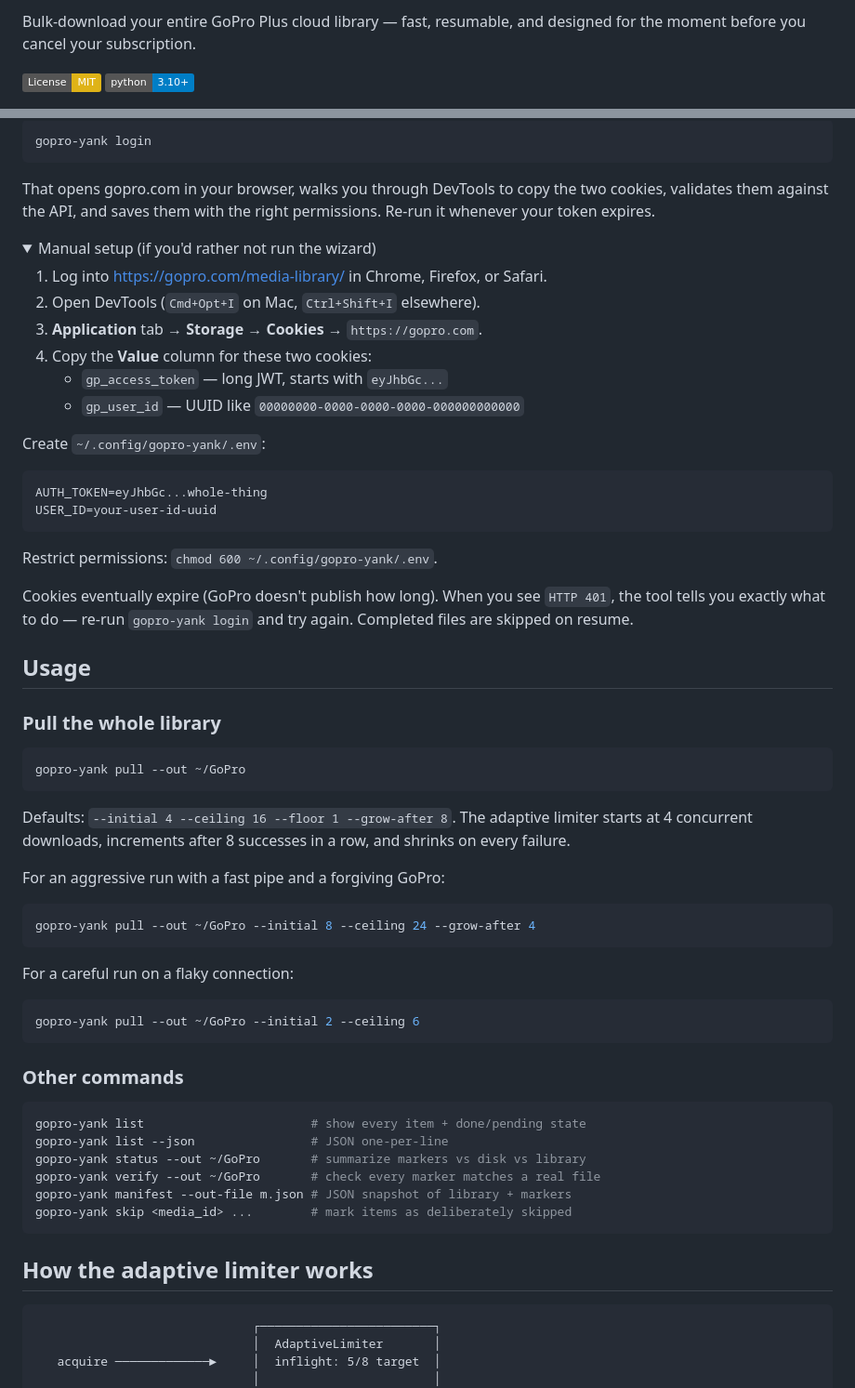
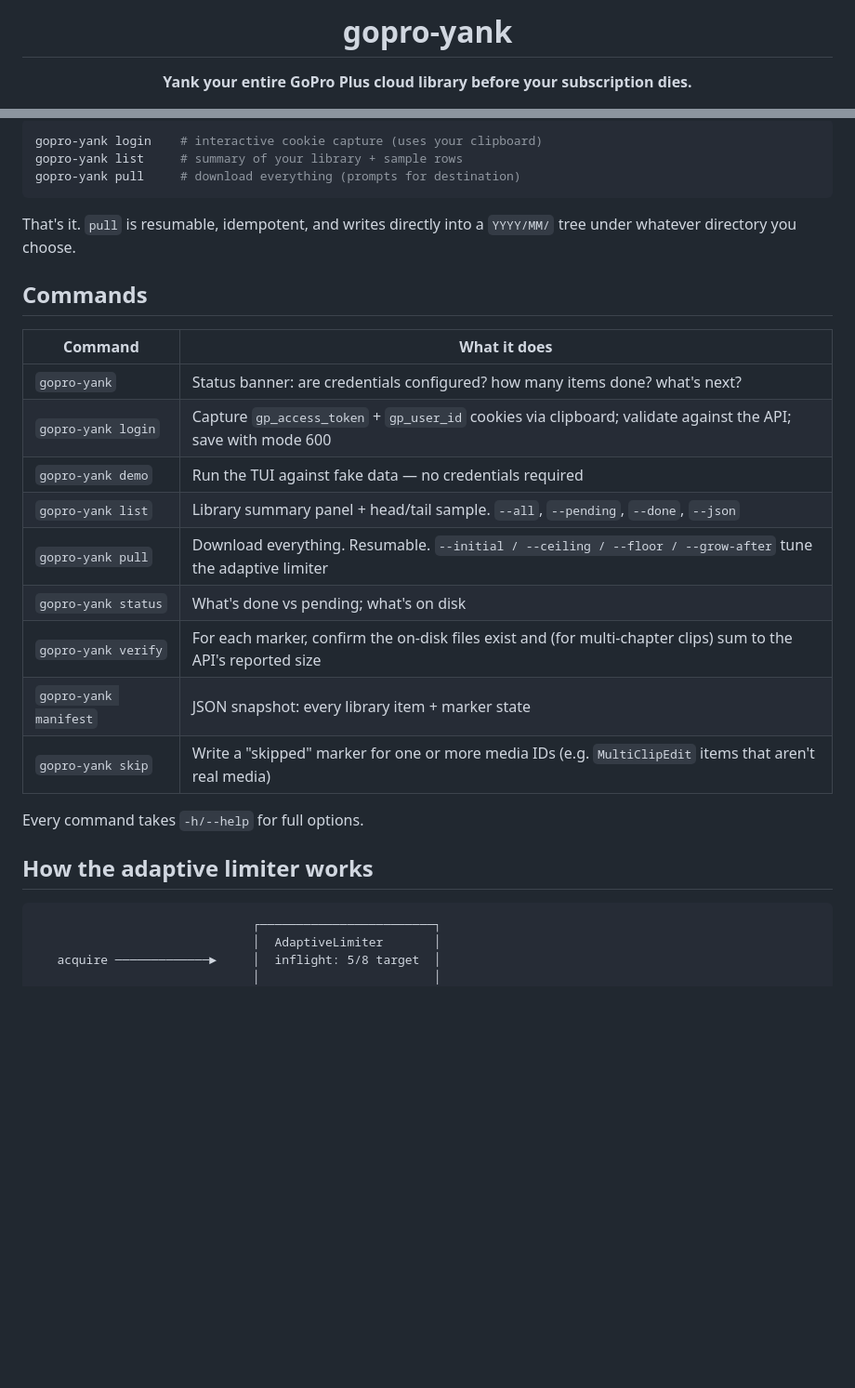
Before and after one commit to azohra/gopro-yank, a Markdown page: README.md, 2 parts joined by grey strips. Shown at 93% size. Drawn GitHub-style; folded sections open; badges without logos; blank space fills up the shorter version.

````diff
--- a/README.md
+++ b/README.md
@@ -2,7 +3,5 @@
 
-Bulk-download your entire GoPro Plus cloud library — fast, resumable, and
-designed for the moment before you cancel your subscription.
+  <h1>gopro-yank</h1>
 
-[![License: MIT](https://img.shields.io/badge/License-MIT-yellow.svg)](LICENSE)
-[![Python: 3.10+](https://img.shields.io/badge/python-3.10%2B-blue)](https://www.python.org/)
+  <p><strong>Yank your entire GoPro Plus cloud library before your subscription dies.</strong></p>
 
@@ -78,74 +86,32 @@ The fast path:
 
 ```bash
-gopro-yank login
+gopro-yank login    # interactive cookie capture (uses your clipboard)
+gopro-yank list     # summary of your library + sample rows
+gopro-yank pull     # download everything (prompts for destination)
 ```
 
-That opens gopro.com in your browser, walks you through DevTools to copy
-the two cookies, validates them against the API, and saves them with the
-right permissions. Re-run it whenever your token expires.
+That's it. `pull` is resumable, idempotent, and writes directly into a
+`YYYY/MM/` tree under whatever directory you choose.
 
-<details>
-<summary>Manual setup (if you'd rather not run the wizard)</summary>
+## Commands
 
-1. Log into <https://gopro.com/media-library/> in Chrome, Firefox, or Safari.
-2. Open DevTools (`Cmd+Opt+I` on Mac, `Ctrl+Shift+I` elsewhere).
-3. **Application** tab → **Storage** → **Cookies** → `https://gopro.com`.
-4. Copy the **Value** column for these two cookies:
-   - `gp_access_token` — long JWT, starts with `eyJhbGc...`
-   - `gp_user_id` — UUID like `00000000-0000-0000-0000-000000000000`
+| Command | What it does |
+|---|---|
+| `gopro-yank` | Status banner: are credentials configured? how many items done? what's next? |
+| `gopro-yank login` | Capture `gp_access_token` + `gp_user_id` cookies via clipboard; validate against the API; save with mode 600 |
+| `gopro-yank demo` | Run the TUI against fake data — no credentials required |
+| `gopro-yank list` | Library summary panel + head/tail sample. `--all`, `--pending`, `--done`, `--json` |
+| `gopro-yank pull` | Download everything. Resumable. `--initial / --ceiling / --floor / --grow-after` tune the adaptive limiter |
+| `gopro-yank status` | What's done vs pending; what's on disk |
+| `gopro-yank verify` | For each marker, confirm the on-disk files exist and (for multi-chapter clips) sum to the API's reported size |
+| `gopro-yank manifest` | JSON snapshot: every library item + marker state |
+| `gopro-yank skip` | Write a "skipped" marker for one or more media IDs (e.g. `MultiClipEdit` items that aren't real media) |
 
-Create `~/.config/gopro-yank/.env`:
-
-```
-AUTH_TOKEN=eyJhbGc...whole-thing
-USER_ID=your-user-id-uuid
-```
-
-Restrict permissions: `chmod 600 ~/.config/gopro-yank/.env`.
-</details>
-
-Cookies eventually expire (GoPro doesn't publish how long). When you see
-`HTTP 401`, the tool tells you exactly what to do — re-run `gopro-yank login`
-and try again. Completed files are skipped on resume.
-
-## Usage
-
-### Pull the whole library
-
-```bash
-gopro-yank pull --out ~/GoPro
-```
-
-Defaults: `--initial 4 --ceiling 16 --floor 1 --grow-after 8`. The adaptive
-limiter starts at 4 concurrent downloads, increments after 8 successes in a
-row, and shrinks on every failure.
-
-For an aggressive run with a fast pipe and a forgiving GoPro:
-
-```bash
-gopro-yank pull --out ~/GoPro --initial 8 --ceiling 24 --grow-after 4
-```
-
-For a careful run on a flaky connection:
-
-```bash
-gopro-yank pull --out ~/GoPro --initial 2 --ceiling 6
-```
-
-### Other commands
-
-```bash
-gopro-yank list                       # show every item + done/pending state
-gopro-yank list --json                # JSON one-per-line
-gopro-yank status --out ~/GoPro       # summarize markers vs disk vs library
-gopro-yank verify --out ~/GoPro       # check every marker matches a real file
-gopro-yank manifest --out-file m.json # JSON snapshot of library + markers
-gopro-yank skip <media_id> ...        # mark items as deliberately skipped
-```
+Every command takes `-h/--help` for full options.
 
 ## How the adaptive limiter works
 
-```text
+```
                               ┌────────────────────────┐
                               │  AdaptiveLimiter       │
    acquire ─────────────►     │  inflight: 5/8 target  │
````
Also changed, not shown: other parts of README.md (+59 -47 lines), docs/demo.gif (added), 2 other files.
